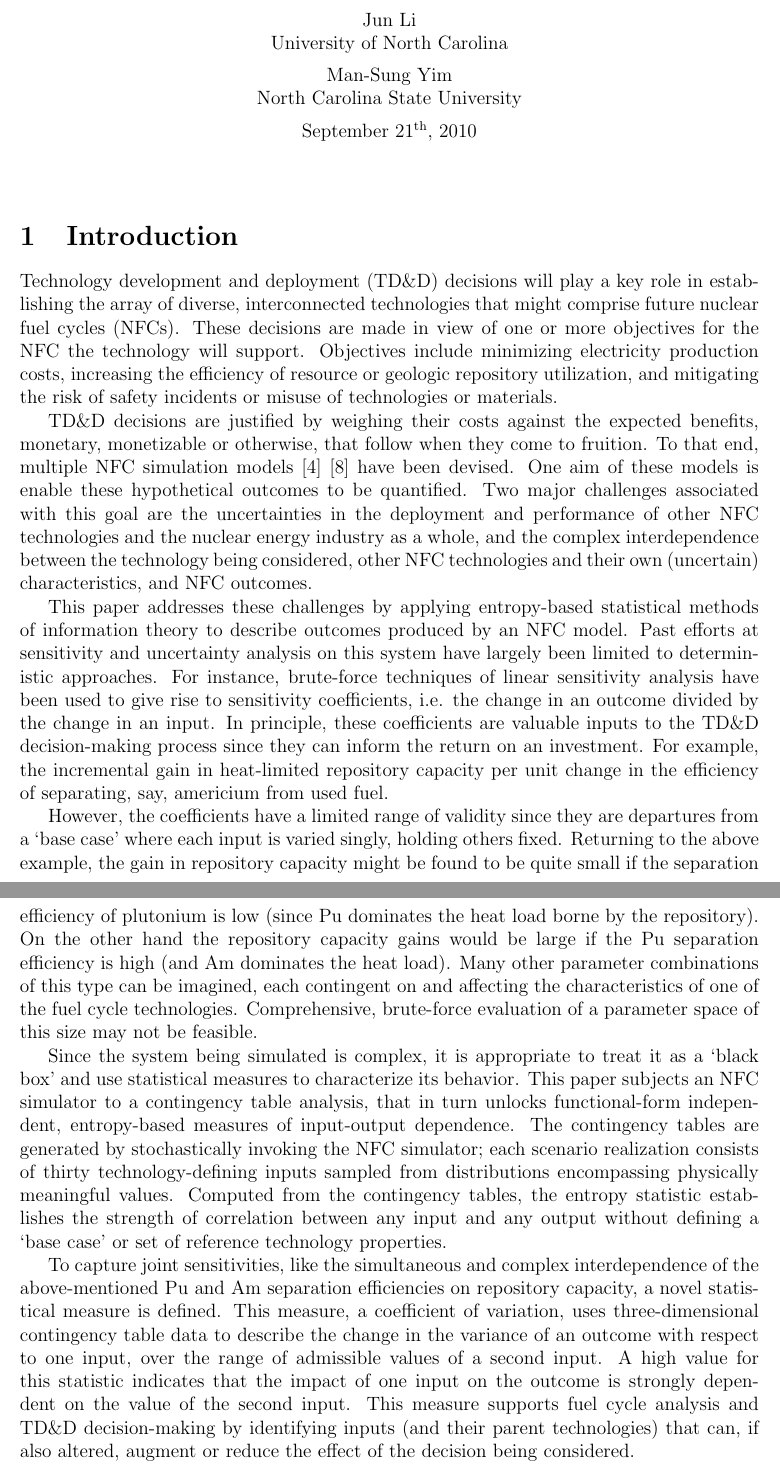
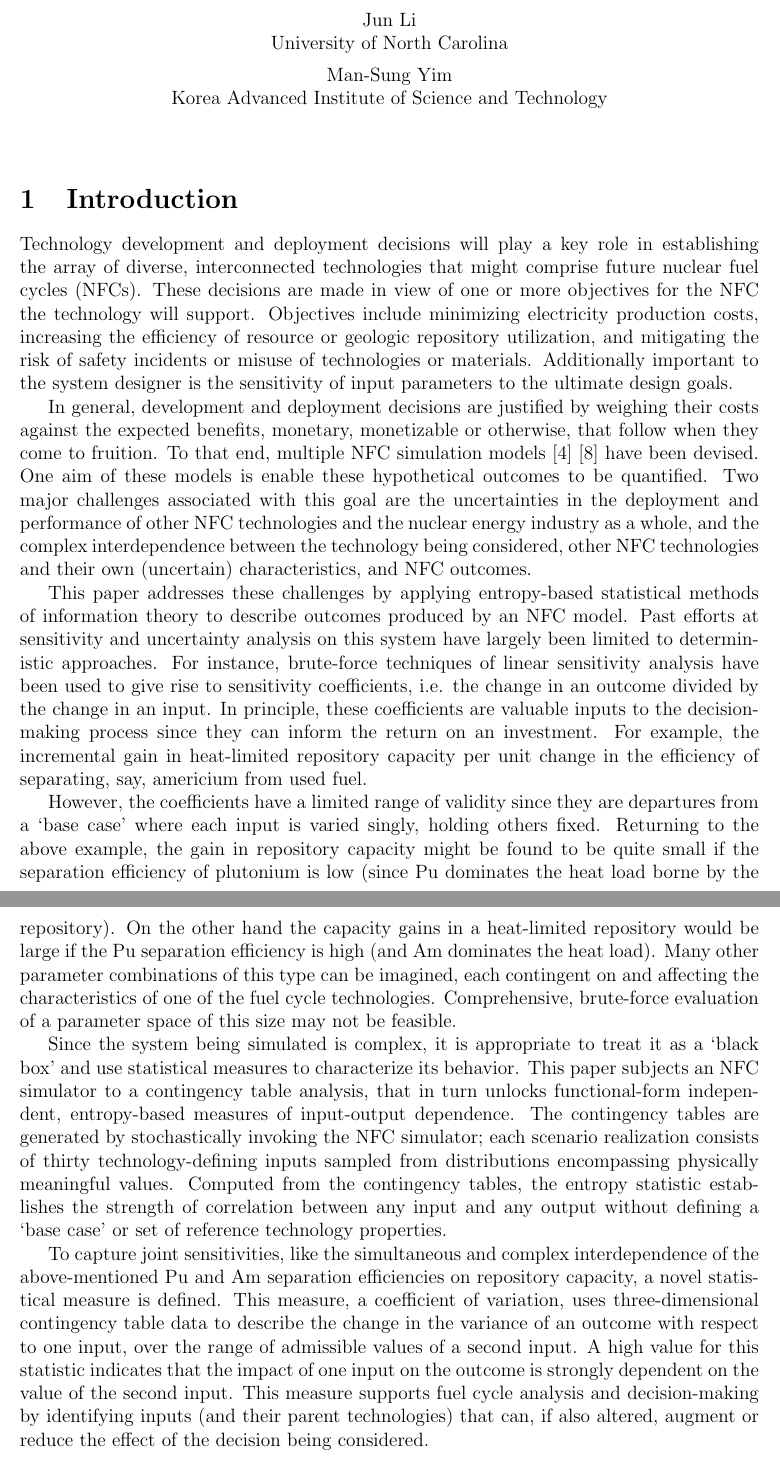
Before and after one commit to scopatz/sensitivity_paper, a LaTeX document (sensitivity_paper.tex): two parts of pages 1 and 2 of 28, joined at a grey line, cut so that both start at the same text. Compiled offline with pdfLaTeX.

Commit message:
Done with intro edits.

```diff
--- a/sensitivity_paper.tex
+++ b/sensitivity_paper.tex
@@ -27,28 +22,27 @@ Jun Li\\
 University of North Carolina\\
 \vspace{2mm}
 Man-Sung Yim\\
-North Carolina State University\\
-\vspace{2mm}
-September 21\textsuperscript{th}, 2010
+Korea Advanced Institute of Science and Technology\\
 \end{center}
 \vspace{5mm}
 
 \section{Introduction}
 \label{sec:intro}
 
-Technology development and deployment (TD\&D) decisions will play a key role in
+Technology development and deployment decisions will play a key role in
 establishing the array of diverse, interconnected technologies that might comprise
 future nuclear fuel cycles (NFCs).  These decisions are made in view of one or more
 objectives for the NFC the technology will support.  Objectives include minimizing
 electricity production costs, increasing the efficiency of resource or geologic
 repository utilization, and mitigating the risk of safety incidents or misuse of
-technologies or materials.
+technologies or materials.  Additionally important to the system designer is the sensitivity
+of input parameters to the ultimate design goals.
 
-TD\&D decisions are justified by weighing their costs against the expected benefits,
-monetary, monetizable or otherwise, that follow when they come to fruition.  To that
-end, multiple NFC simulation models  \cite{Jacobson2009} \cite{GENIUS1} have been devised.
-One aim of these models is enable these hypothetical outcomes to be quantified.  Two major
-challenges associated with this goal are the uncertainties in the deployment and performance
+In general, development and deployment decisions are justified by weighing their costs
+against the expected benefits, monetary, monetizable or otherwise, that follow when they
+come to fruition.  To that end, multiple NFC simulation models  \cite{Jacobson2009} \cite{GENIUS1}
+have been devised.  One aim of these models is enable these hypothetical outcomes to be quantified.
+Two major challenges associated with this goal are the uncertainties in the deployment and performance
 of other NFC technologies and the nuclear energy industry as a whole, and the complex
 interdependence between the technology being considered, other NFC technologies and their
 own (uncertain) characteristics, and NFC outcomes.
@@ -58,7 +52,7 @@ theory to describe outcomes produced by an NFC model.  Past efforts at sensitivi
 analysis on this system have largely been limited to deterministic approaches.  For instance,
 brute-force techniques of linear sensitivity analysis have been used to give rise to sensitivity
 coefficients, i.e. the change in an outcome divided by the change in an input.  In principle, these
-coefficients are valuable inputs to the TD\&D decision-making process since they can inform the
+coefficients are valuable inputs to the decision-making process since they can inform the
 return on an investment.  For example, the incremental gain in heat-limited repository capacity per
 unit change in the efficiency of separating, say, americium from used fuel.
 
@@ -66,7 +60,7 @@ However, the coefficients have a limited range of validity since they are depart
 `base case' where each input is varied singly, holding others fixed.  Returning to the above example,
 the gain in repository capacity might be found to be quite small if the separation efficiency
 of plutonium is low (since Pu dominates the heat load borne by the repository).
-On the other hand the repository capacity gains would be large
+On the other hand the capacity gains in a heat-limited repository would be large
 if the Pu separation efficiency is high (and Am dominates the heat load).  Many other
 parameter combinations of this type can be imagined, each contingent on and affecting
 the characteristics of one of the fuel cycle technologies.  Comprehensive,
@@ -87,7 +81,7 @@ measure is defined.  This measure, a coefficient of variation, uses three-dimens
 table data to describe the change in the variance of an outcome with respect to one input, over the
 range of admissible values of a second input.  A high value for this statistic indicates that the
 impact of one input on the outcome is strongly dependent on the value of the second input.  This
-measure supports fuel cycle analysis and TD\&D decision-making by identifying inputs (and their
+measure supports fuel cycle analysis and decision-making by identifying inputs (and their
 parent technologies) that can, if also altered, augment or reduce the effect of the decision
 being considered.
 
```
Also changed, not shown: sensitivity_paper.tex (17 more changed lines).
